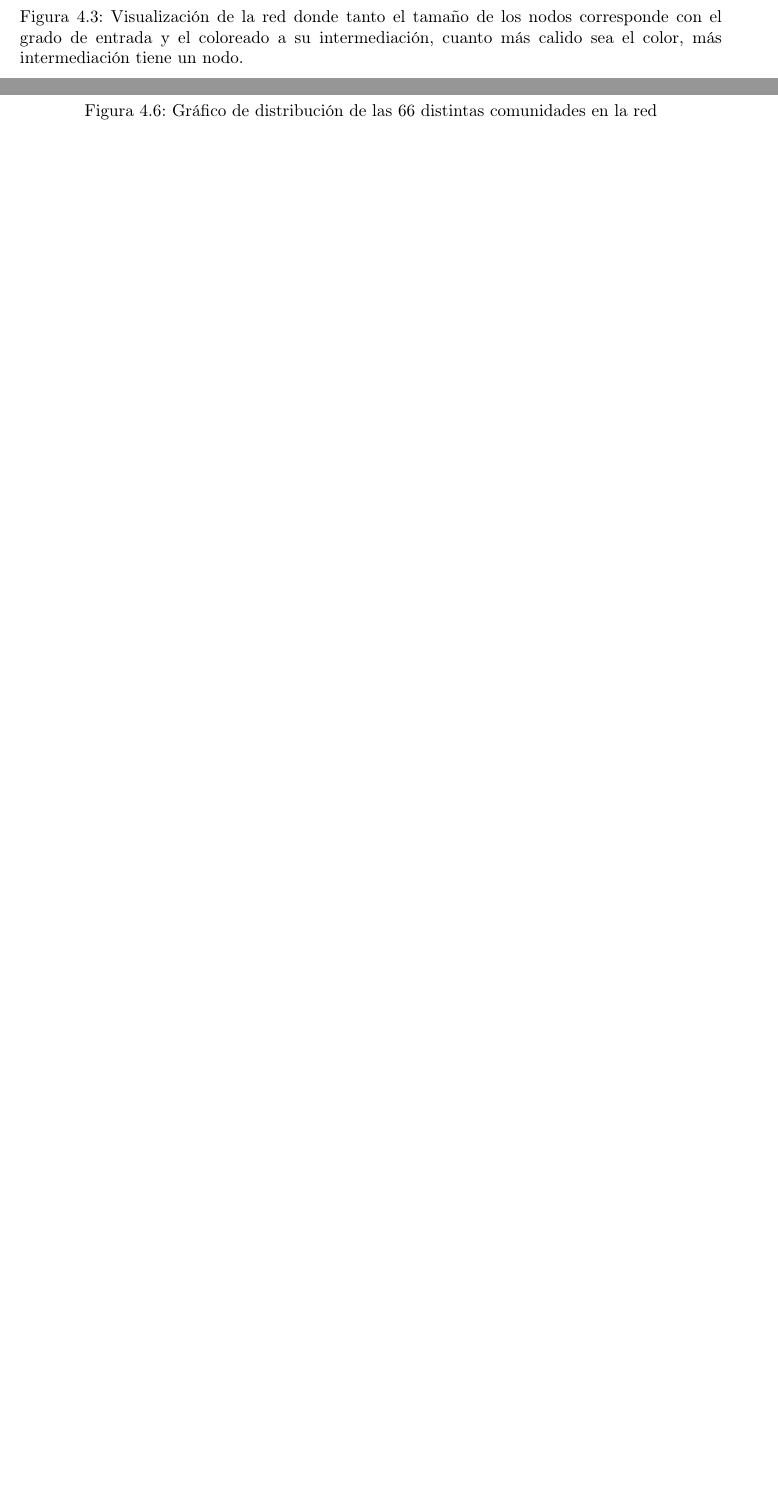
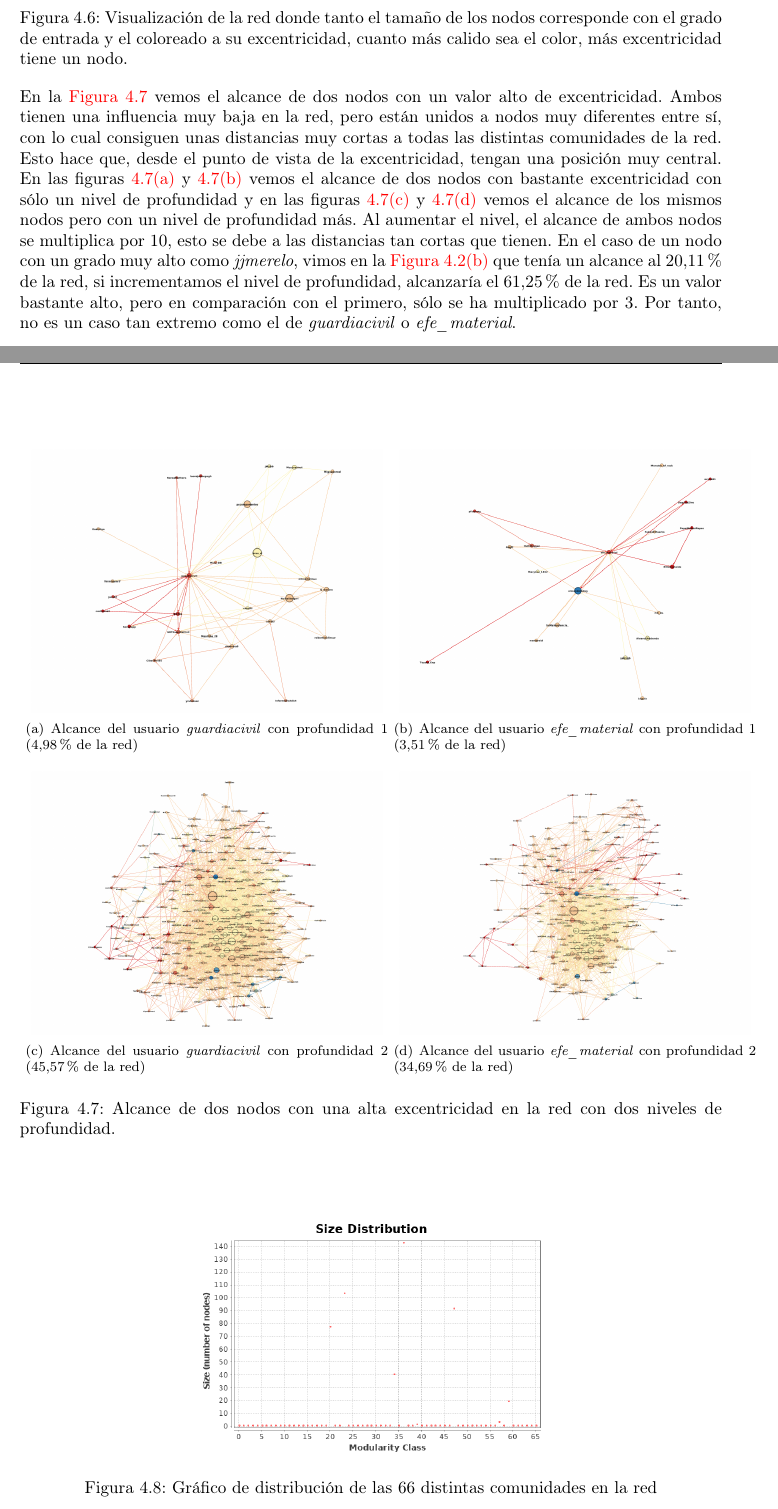
Before and after one commit to mgmacias95/Redes-Y-Sistemas-Complejos, a LaTeX document (P4/memoria/memoria.tex): two parts of pages 7 and 8 of 8 before the commit and two parts of pages 8 and 9 of 9 after it, joined at a grey line, cut so that both start at the same text, the shorter picture padded with empty space. Compiled offline with pdfLaTeX.

Commit message:
excentricidad

```diff
--- a/P4/memoria/memoria.tex
+++ b/P4/memoria/memoria.tex
@@ -268,3 +274,35 @@ A parte de Braulio, no hay ningún otro usuario con un nivel de intermediación
+    \caption{Visualización de la red donde tanto el tamaño de los nodos corresponde con el grado de entrada y el coloreado a su excentricidad, cuanto más calido sea el color, más excentricidad tiene un nodo.}
+    \label{excentricidad}
+\end{figure}
+
+En la \hyperref[excenlocal]{Figura \ref*{excenlocal}} vemos el alcance de dos nodos con un valor alto de excentricidad. Ambos tienen una influencia muy baja en la red, pero están unidos a nodos muy diferentes entre sí, con lo cual consiguen unas distancias muy cortas a todas las distintas comunidades de la red. Esto hace que, desde el punto de vista de la excentricidad, tengan una posición muy central. En las figuras \hyperref[gc]{\thesection .\ref*{gc}} y \hyperref[em]{\thesection .\ref*{em}} vemos el alcance de dos nodos con bastante excentricidad con sólo un nivel de profundidad y en las figuras \hyperref[gc]{\thesection .\ref*{gc2}} y \hyperref[em]{\thesection .\ref*{em2}} vemos el alcance de los mismos nodos pero con un nivel de profundidad más. Al aumentar el nivel, el alcance de ambos nodos se multiplica por 10, esto se debe a las distancias tan cortas que tienen. En el caso de un nodo con un grado muy alto como \textit{jjmerelo}, vimos en la \hyperref[jj]{Figura \thesection .\ref*{jj}} que tenía un alcance al $20.11\%$ de la red, si incrementamos el nivel de profundidad, alcanzaría el $61.25\%$ de la red. Es un valor bastante alto, pero en comparación con el primero, sólo se ha multiplicado por 3. Por tanto, no es un caso tan extremo como el de \textit{guardiacivil} o \textit{efe\_material}.
+
+\begin{figure}[!h]
+    \centering
+    \mbox{
+        \subfigure[Alcance del usuario \textit{guardiacivil} con profundidad 1 ($4.98\%$ de la red)]{
+            \includegraphics[width=0.5\textwidth]{medidas_locales/excentricidadgc}
+            \label{gc}
+        }
+        \subfigure[Alcance del usuario \textit{efe\_material} con profundidad 1 ($3.51\%$ de la red)]{
+            \includegraphics[width=0.5\textwidth]{medidas_locales/excentricidadem}
+            \label{em}
+        }
+    }
+    \mbox{
+        \subfigure[Alcance del usuario \textit{guardiacivil} con profundidad 2 ($45.57\%$ de la red)]{
+            \includegraphics[width=0.5\textwidth]{medidas_locales/excentricidadgc2}
+            \label{gc2}
+        }
+        \subfigure[Alcance del usuario \textit{efe\_material} con profundidad 2 ($34.69\%$ de la red)]{
+            \includegraphics[width=0.5\textwidth]{medidas_locales/excentricidadem2}
+            \label{em2}
+        }
+    }
+    \caption{Alcance de dos nodos con una alta excentricidad en la red con dos niveles de profundidad.}
+    \label{excenlocal}
+\end{figure}
+
 \begin{figure}[!h]
     \centering
     \includegraphics[width=0.5\textwidth]{modularity-report/communities-size-distribution}
```
Also changed, not shown: P4/memoria/medidas_locales/excentricidad.png (added), P4/memoria/medidas_locales/excentricidadem.png (added), P4/memoria/medidas_locales/excentricidadem2.png (added), P4/memoria/medidas_locales/excentricidadgc.png (added), P4/memoria/medidas_locales/excentricidadgc2.png (added), P4/memoria/memoria.tex (10 more changed lines).
